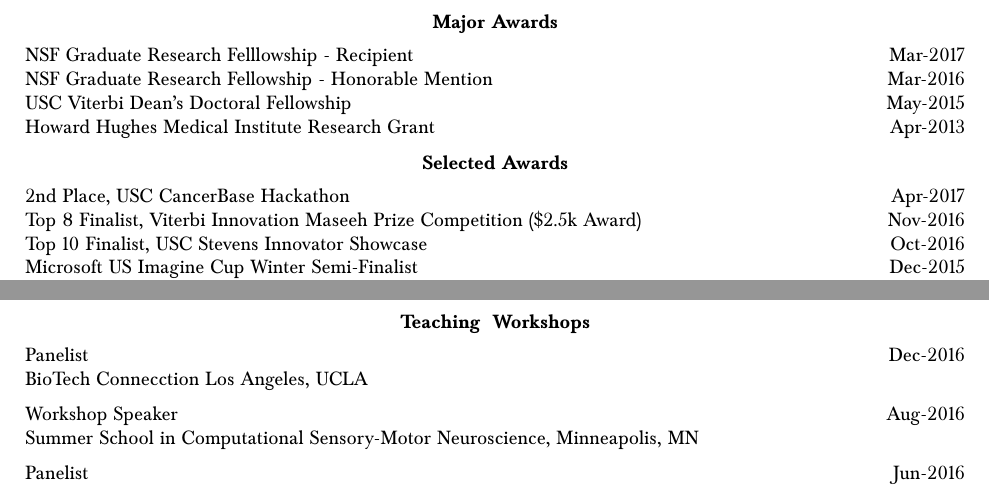
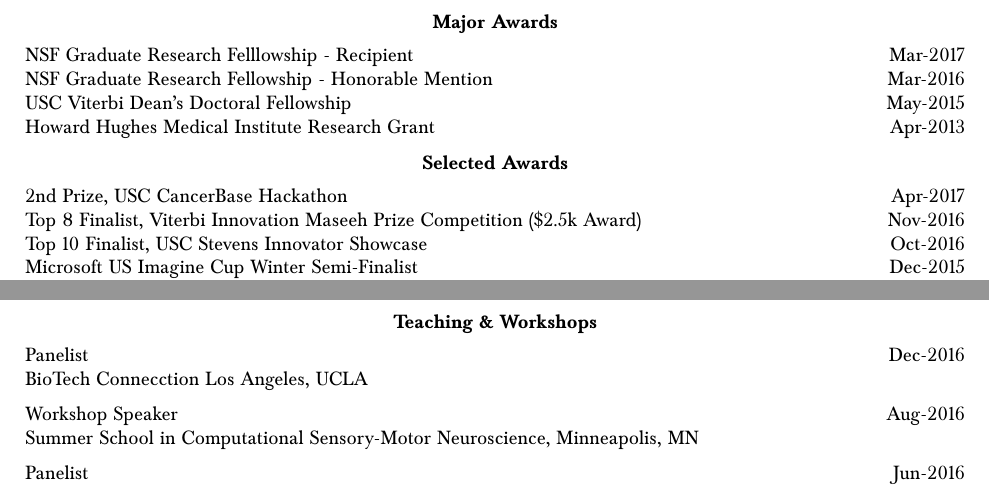
Before and after one commit to bcohn12/resume, a LaTeX document (brian.tex): two parts of pages 3 and 4 of 4, joined at a grey line, cut so that both start at the same text. Compiled offline with pdfLaTeX.

Commit message:
added cancerbase hackathon win

```diff
--- a/brian.tex
+++ b/brian.tex
@@ -198,7 +198,7 @@
   \vspace*{2mm}\section*{Selected Awards}
 
   \vspace*{1mm}\noindent\begin{tabularx}{17cm}{X r}
-    2nd Place, USC CancerBase Hackathon & Apr-2017 \\ %for the infusion calendar app
+    2nd Prize, USC CancerBase Hackathon & Apr-2017 \\ %for the infusion calendar app
     Top 8 Finalist, Viterbi Innovation Maseeh Prize Competition (\$2.5k Award) & Nov-2016 \\ %cradle
     Top 10 Finalist, USC Stevens Innovator Showcase & Oct-2016 \\ %cradle
     Microsoft US Imagine Cup Winter Semi-Finalist & Dec-2015 \\
@@ -237,7 +237,7 @@
     Talk: Howard Hughes Medical Institute Student Seminar & Apr-2013 \\
   \end{tabularx}
 
-  \vspace*{2mm}\section*{Teaching & Workshops}
+  \vspace*{2mm}\section*{Teaching \& Workshops}
 
   \vspace*{1mm}\noindent\begin{tabularx}{17cm}{X r}
 
```
